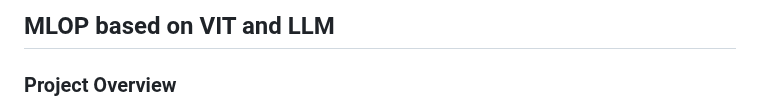
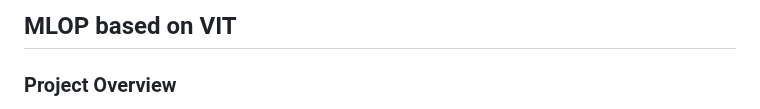
Before and after one commit to ZBW-P/MLOP-Med_Image_Pred, a Markdown page: Project_proposal.md, the part around the change. Drawn GitHub-style.

```diff
--- a/Project_proposal.md
+++ b/Project_proposal.md
@@ -1,4 +1,4 @@
-## MLOP based on VIT and LLM
+## MLOP based on VIT
 
 ### Project Overview
 
```
